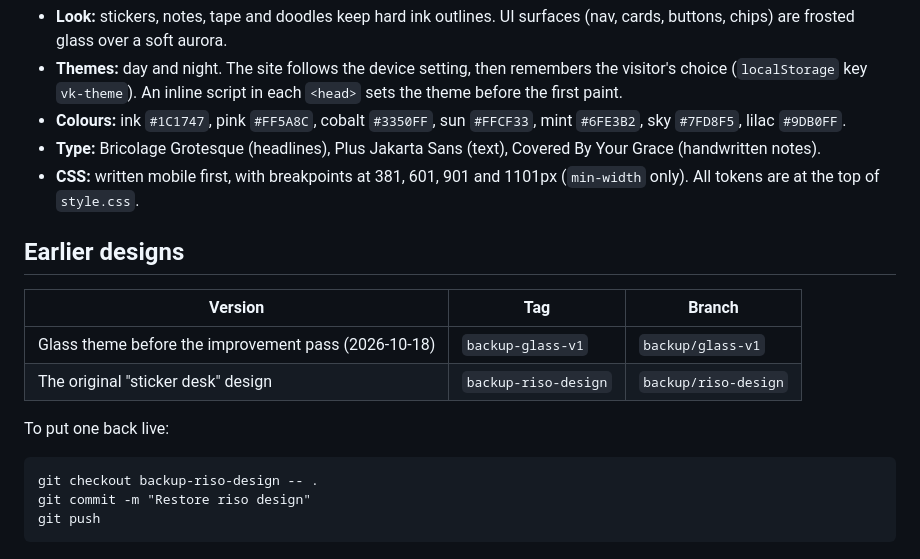
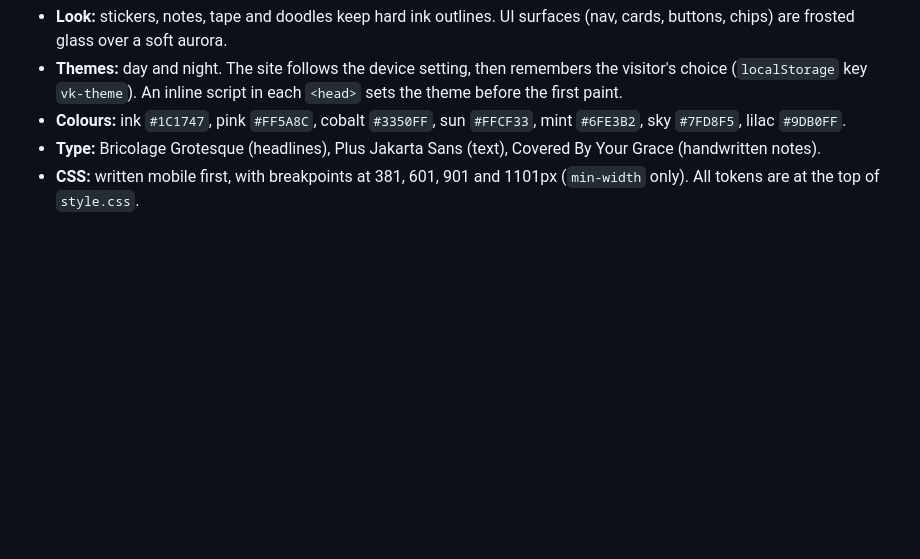
Before and after one commit to VK9661/Vivek_Portfolio, a Markdown page: README.md, the part around the change. Drawn GitHub-style; blank space fills up the shorter version.

Commit message:
README: drop the earlier-designs section; the current design is the base
Co-Authored-By: Claude Opus 5.5 <noreply@anthropic.com>

````diff
--- a/README.md
+++ b/README.md
@@ -83,18 +83,3 @@ Old `project.html?id=<id>` links redirect to the project's page.
 - **Colours:** ink `#1C1747`, pink `#FF5A8C`, cobalt `#3350FF`, sun `#FFCF33`, mint `#6FE3B2`, sky `#7FD8F5`, lilac `#9DB0FF`.
 - **Type:** Bricolage Grotesque (headlines), Plus Jakarta Sans (text), Covered By Your Grace (handwritten notes).
 - **CSS:** written mobile first, with breakpoints at 381, 601, 901 and 1101px (`min-width` only). All tokens are at the top of `style.css`.
-
-## Earlier designs
-
-| Version | Tag | Branch |
-| --- | --- | --- |
-| Glass theme before the improvement pass (2026-10-18) | `backup-glass-v1` | `backup/glass-v1` |
-| The original "sticker desk" design | `backup-riso-design` | `backup/riso-design` |
-
-To put one back live:
-
-```
-git checkout backup-riso-design -- .
-git commit -m "Restore riso design"
-git push
-```
````
